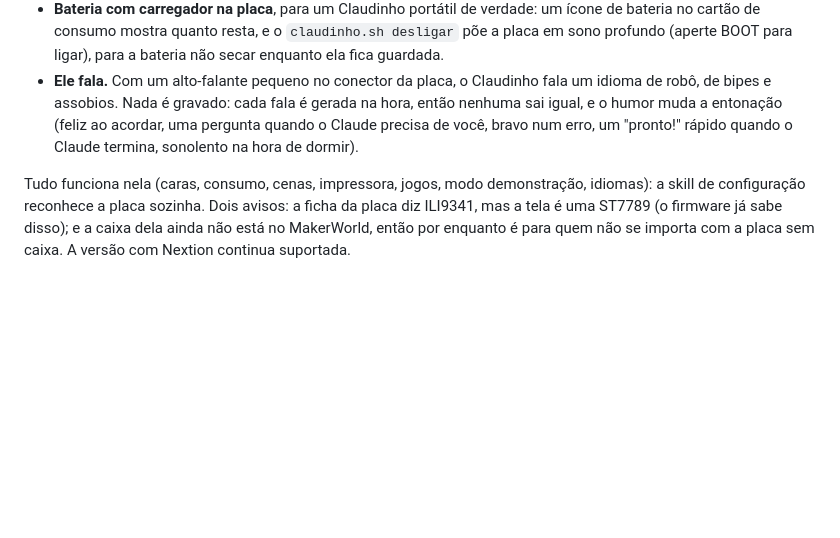
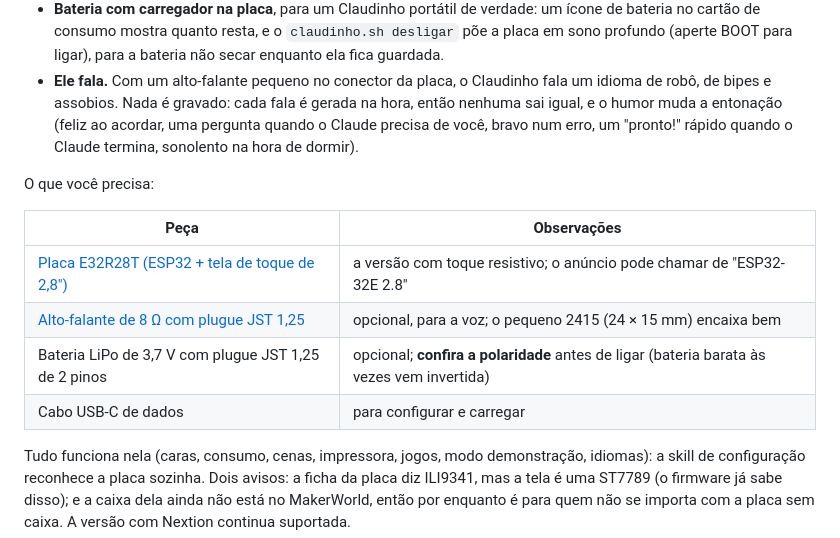
Before and after one commit to argeuthiesen/claudinho, a Markdown page: README.pt-BR.md, the part around the change. Drawn GitHub-style; blank space fills up the shorter version.

Commit message:
READMEs: pecas da versao de placa unica (E32R28T, alto-falante, bateria)

```diff
--- a/README.pt-BR.md
+++ b/README.pt-BR.md
@@ -287,6 +287,15 @@ Nextion. Simplifica bastante:
   ao acordar, uma pergunta quando o Claude precisa de você, bravo num erro, um
   "pronto!" rápido quando o Claude termina, sonolento na hora de dormir).
 
+O que você precisa:
+
+| Peça | Observações |
+|---|---|
+| [Placa E32R28T (ESP32 + tela de toque de 2,8")](https://www.aliexpress.com/item/1005009659317465.html) | a versão com toque resistivo; o anúncio pode chamar de "ESP32-32E 2.8" |
+| [Alto-falante de 8 Ω com plugue JST 1,25](https://www.aliexpress.com/item/1005009194531045.html) | opcional, para a voz; o pequeno 2415 (24 × 15 mm) encaixa bem |
+| Bateria LiPo de 3,7 V com plugue JST 1,25 de 2 pinos | opcional; **confira a polaridade** antes de ligar (bateria barata às vezes vem invertida) |
+| Cabo USB-C de dados | para configurar e carregar |
+
 Tudo funciona nela (caras, consumo, cenas, impressora, jogos, modo
 demonstração, idiomas): a skill de configuração reconhece a placa sozinha.
 Dois avisos: a ficha da placa diz ILI9341, mas a tela é uma ST7789 (o firmware
```
Also changed, not shown: README.md (+9 -0 lines).
